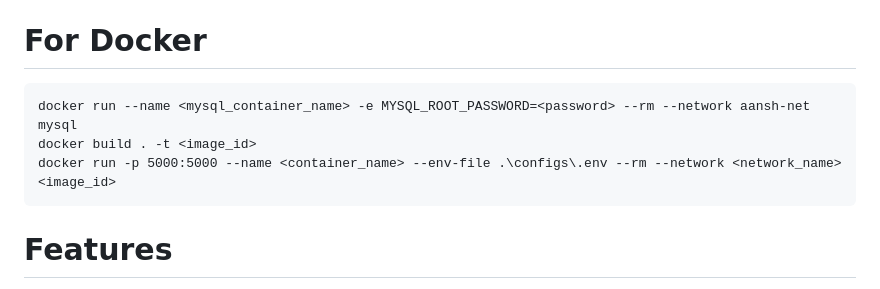
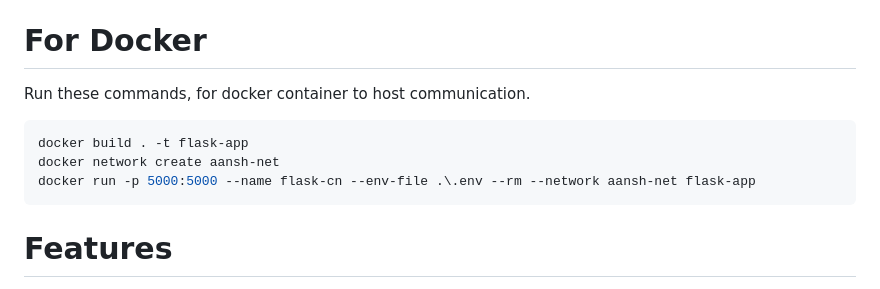
Before and after one commit to AanshOjha/Flask-Login-System, a Markdown page: Readme.md, the part around the change. GitHub-like rendering.

Commit message:
Container to host

````diff
--- a/Readme.md
+++ b/Readme.md
@@ -5,10 +5,11 @@
 - It's `Reuseable` : You Pass in secrets using a Env File
 
 # For Docker
-```docker
-docker run --name <mysql_container_name> -e MYSQL_ROOT_PASSWORD=<password> --rm --network aansh-net mysql
-docker build . -t <image_id>
-docker run -p 5000:5000 --name <container_name> --env-file .\configs\.env --rm --network <network_name> <image_id>
+Run these commands, for docker container to host communication.
+```console
+docker build . -t flask-app
+docker network create aansh-net
+docker run -p 5000:5000 --name flask-cn --env-file .\.env --rm --network aansh-net flask-app
 ```
 
 # Features
````
